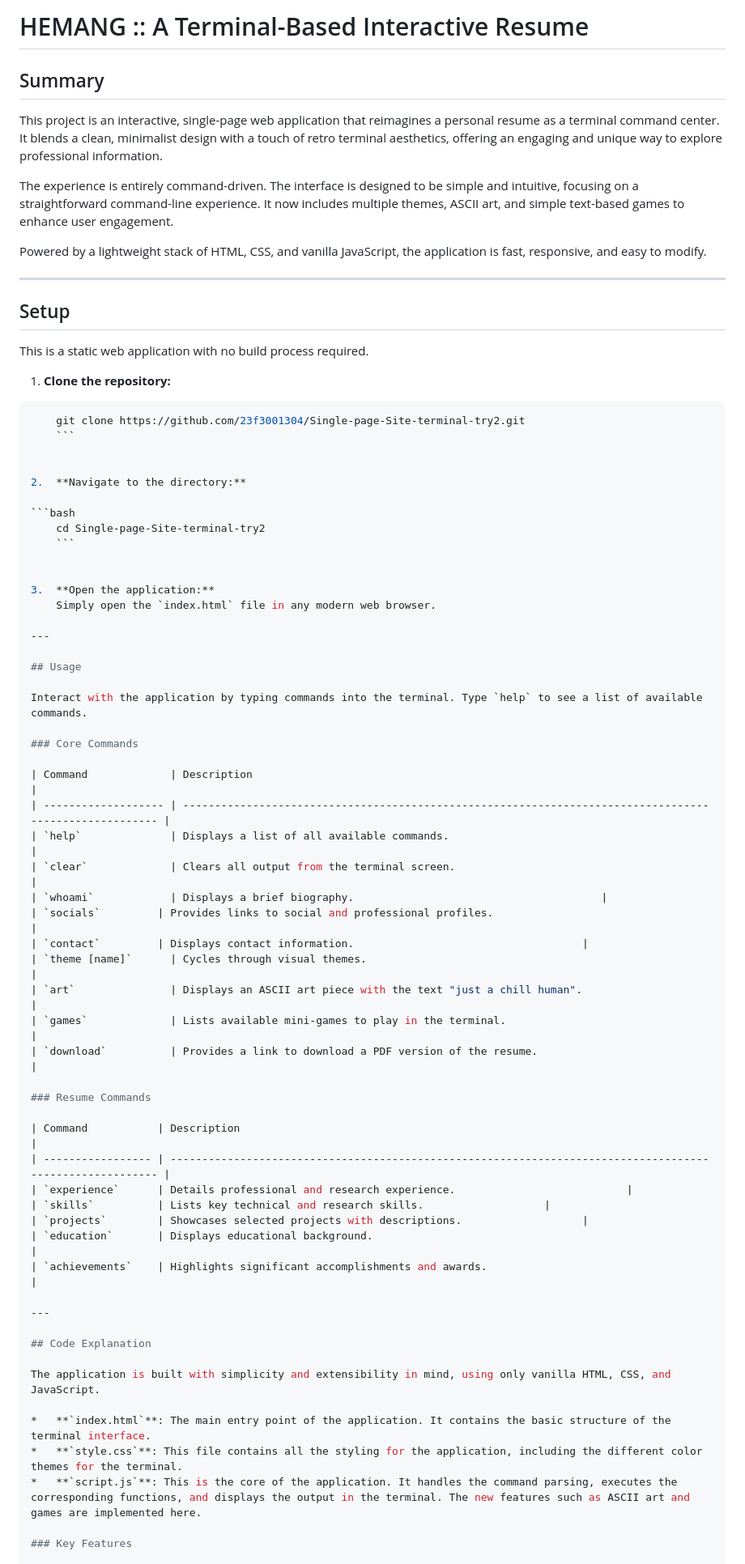
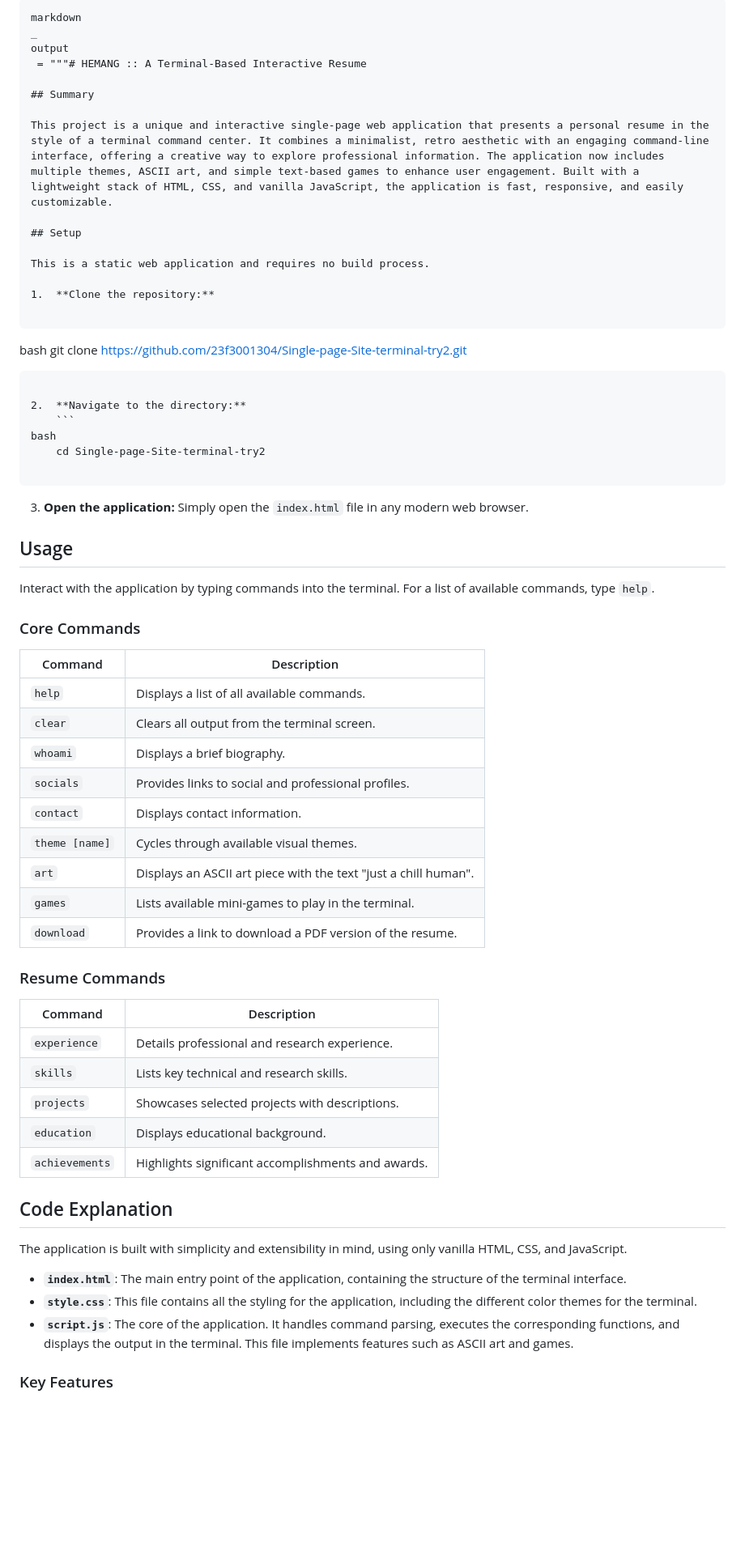
Before and after one commit to 23f3001304/Single-page-Site-terminal-try2, a Markdown page: README.md, the part around the change printed below. Shown: that part at 81% size. Drawn GitHub-style; blank space fills up the shorter version.

````diff
--- a/README.md
+++ b/README.md
@@ -1,75 +1,70 @@
-# HEMANG :: A Terminal-Based Interactive Resume
+```
+markdown
+_
+output
+ = """# HEMANG :: A Terminal-Based Interactive Resume
 
 ## Summary
 
-This project is an interactive, single-page web application that reimagines a personal resume as a terminal command center. It blends a clean, minimalist design with a touch of retro terminal aesthetics, offering an engaging and unique way to explore professional information.
-
-The experience is entirely command-driven. The interface is designed to be simple and intuitive, focusing on a straightforward command-line experience. It now includes multiple themes, ASCII art, and simple text-based games to enhance user engagement.
-
-Powered by a lightweight stack of HTML, CSS, and vanilla JavaScript, the application is fast, responsive, and easy to modify.
-
----
+This project is a unique and interactive single-page web application that presents a personal resume in the style of a terminal command center. It combines a minimalist, retro aesthetic with an engaging command-line interface, offering a creative way to explore professional information. The application now includes multiple themes, ASCII art, and simple text-based games to enhance user engagement. Built with a lightweight stack of HTML, CSS, and vanilla JavaScript, the application is fast, responsive, and easily customizable.
 
 ## Setup
 
-This is a static web application with no build process required.
+This is a static web application and requires no build process.
 
 1.  **Clone the repository:**
 
-```bash
+```
+bash
     git clone https://github.com/23f3001304/Single-page-Site-terminal-try2.git
-    ```
 
+```
 
 2.  **Navigate to the directory:**
+    ```
+bash
+    cd Single-page-Site-terminal-try2
 
-```bash
-    cd Single-page-Site-terminal-try2
-    ```
-
+```
 
 3.  **Open the application:**
     Simply open the `index.html` file in any modern web browser.
 
----
-
 ## Usage
 
-Interact with the application by typing commands into the terminal. Type `help` to see a list of available commands.
+Interact with the application by typing commands into the terminal. For a list of available commands, type `help`.
 
 ### Core Commands
 
-| Command             | Description                                                                                             |
-| ------------------- | ------------------------------------------------------------------------------------------------------- |
-| `help`              | Displays a list of all available commands.                                          |
-| `clear`             | Clears all output from the terminal screen.                                                             |
-| `whoami`            | Displays a brief biography.                                       |
-| `socials`         | Provides links to social and professional profiles.                                   |
-| `contact`         | Displays contact information.                                    |
-| `theme [name]`      | Cycles through visual themes.                                                                            |
-| `art`               | Displays an ASCII art piece with the text "just a chill human".                                         |
-| `games`             | Lists available mini-games to play in the terminal.                                                     |
-| `download`          | Provides a link to download a PDF version of the resume.                                    |
+| Command | Description |
+| --- | --- |
+| `help` | Displays a list of all available commands. |
+| `clear` | Clears all output from the terminal screen. |
+| `whoami` | Displays a brief biography. |
+| `socials` | Provides links to social and professional profiles. |
+| `contact` | Displays contact information. |
+| `theme [name]` | Cycles through available visual themes. |
+| `art` | Displays an ASCII art piece with the text "just a chill human". |
+| `games` | Lists available mini-games to play in the terminal. |
+| `download` | Provides a link to download a PDF version of the resume. |
 
 ### Resume Commands
 
-| Command           | Description                                                                                               |
-| ----------------- | --------------------------------------------------------------------------------------------------------- |
-| `experience`      | Details professional and research experience.                           |
-| `skills`          | Lists key technical and research skills.                   |
-| `projects`        | Showcases selected projects with descriptions.                   |
-| `education`       | Displays educational background.                                                                        |
-| `achievements`    | Highlights significant accomplishments and awards.                                                        |
-
----
+| Command | Description |
+| --- | --- |
+| `experience` | Details professional and research experience. |
+| `skills` | Lists key technical and research skills. |
+| `projects` | Showcases selected projects with descriptions. |
+| `education` | Displays educational background. |
+| `achievements`| Highlights significant accomplishments and awards. |
 
 ## Code Explanation
 
 The application is built with simplicity and extensibility in mind, using only vanilla HTML, CSS, and JavaScript.
 
-*   **`index.html`**: The main entry point of the application. It contains the basic structure of the terminal interface.
+*   **`index.html`**: The main entry point of the application, containing the structure of the terminal interface.
 *   **`style.css`**: This file contains all the styling for the application, including the different color themes for the terminal.
-*   **`script.js`**: This is the core of the application. It handles the command parsing, executes the corresponding functions, and displays the output in the terminal. The new features such as ASCII art and games are implemented here.
+*   **`script.js`**: The core of the application. It handles command parsing, executes the corresponding functions, and displays the output in the terminal. This file implements features such as ASCII art and games.
 
 ### Key Features
 
````
Also changed, not shown: other parts of README.md (+4 -8 lines).
